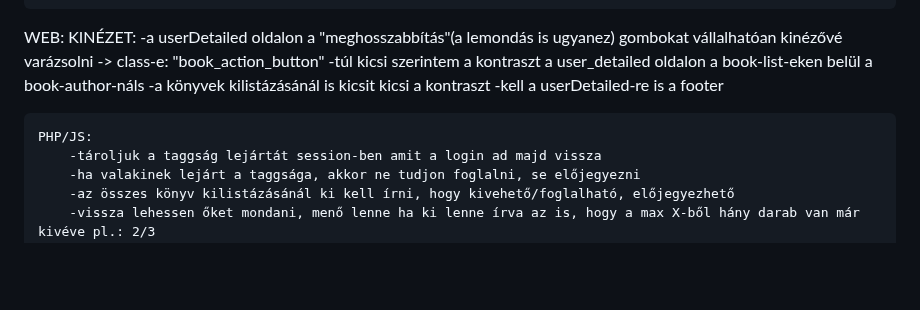
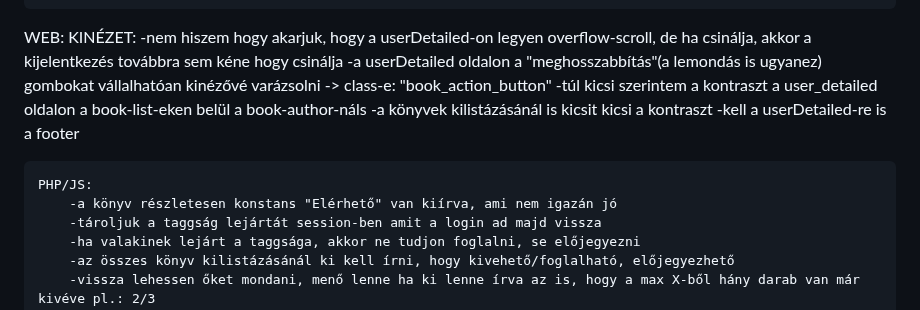
Before and after one commit to BaBence04/Konyvtarazo-rendszer-projekt, a Markdown page: README.md, the part around the change. Rendered like a GitHub page; blank space fills up the shorter version.

```diff
--- a/README.md
+++ b/README.md
@@ -23,6 +23,7 @@ ASZTALI:
 
 WEB:
     KINÉZET:
+        -nem hiszem hogy akarjuk, hogy a userDetailed-on legyen overflow-scroll, de ha csinálja, akkor a kijelentkezés továbbra sem kéne hogy csinálja
         -a userDetailed oldalon a "meghosszabbítás"(a lemondás is ugyanez) gombokat vállalhatóan kinézővé varázsolni -> class-e: "book_action_button"
         -túl kicsi szerintem a kontraszt a user_detailed oldalon a book-list-eken belül a book-author-náls
         -a könyvek kilistázásánál is kicsit kicsi a kontraszt
@@ -30,6 +31,7 @@ WEB:
 
 
     PHP/JS:
+        -a könyv részletesen konstans "Elérhető" van kiírva, ami nem igazán jó
         -tároljuk a taggság lejártát session-ben amit a login ad majd vissza
         -ha valakinek lejárt a taggsága, akkor ne tudjon foglalni, se előjegyezni
         -az összes könyv kilistázásánál ki kell írni, hogy kivehető/foglalható, előjegyezhető
```
